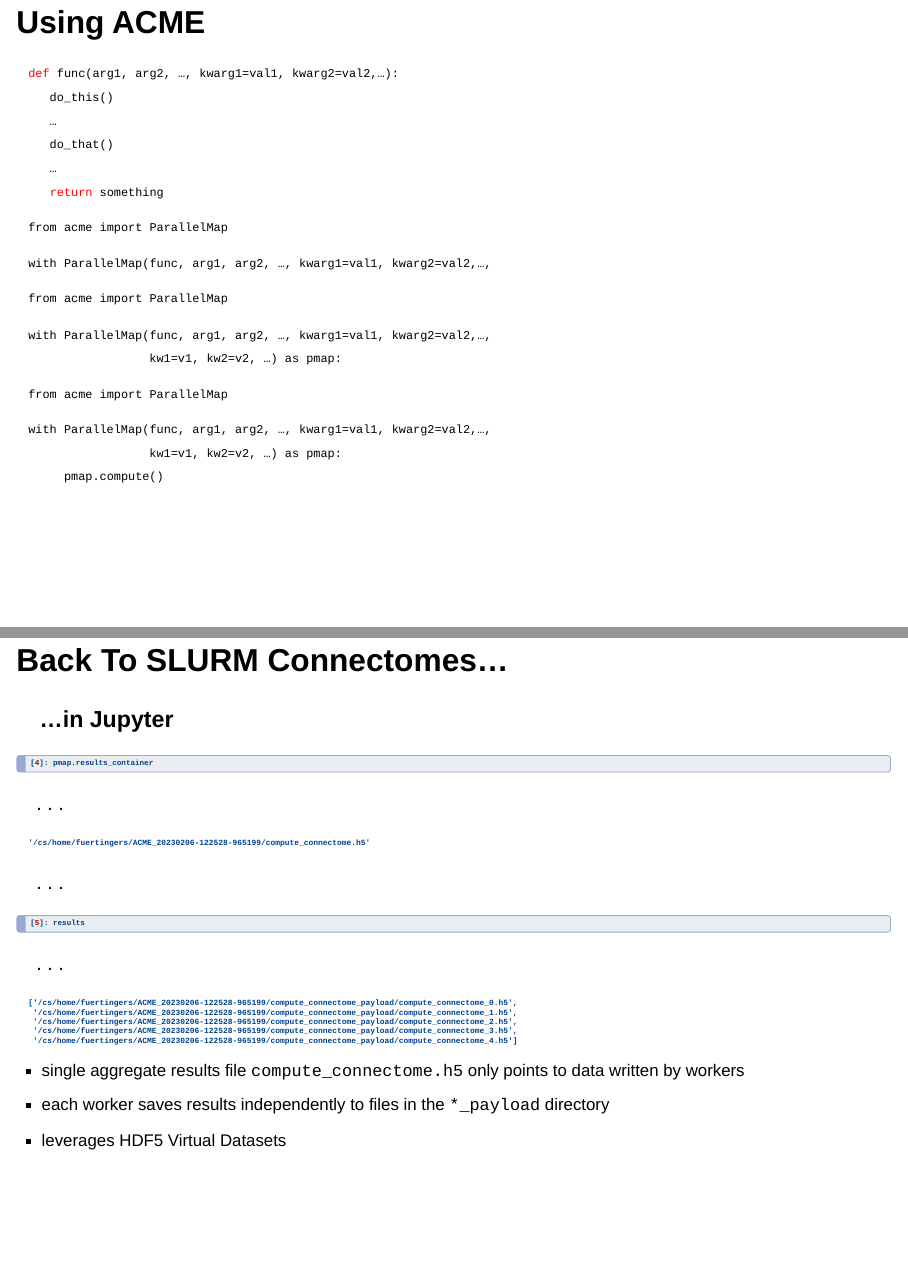
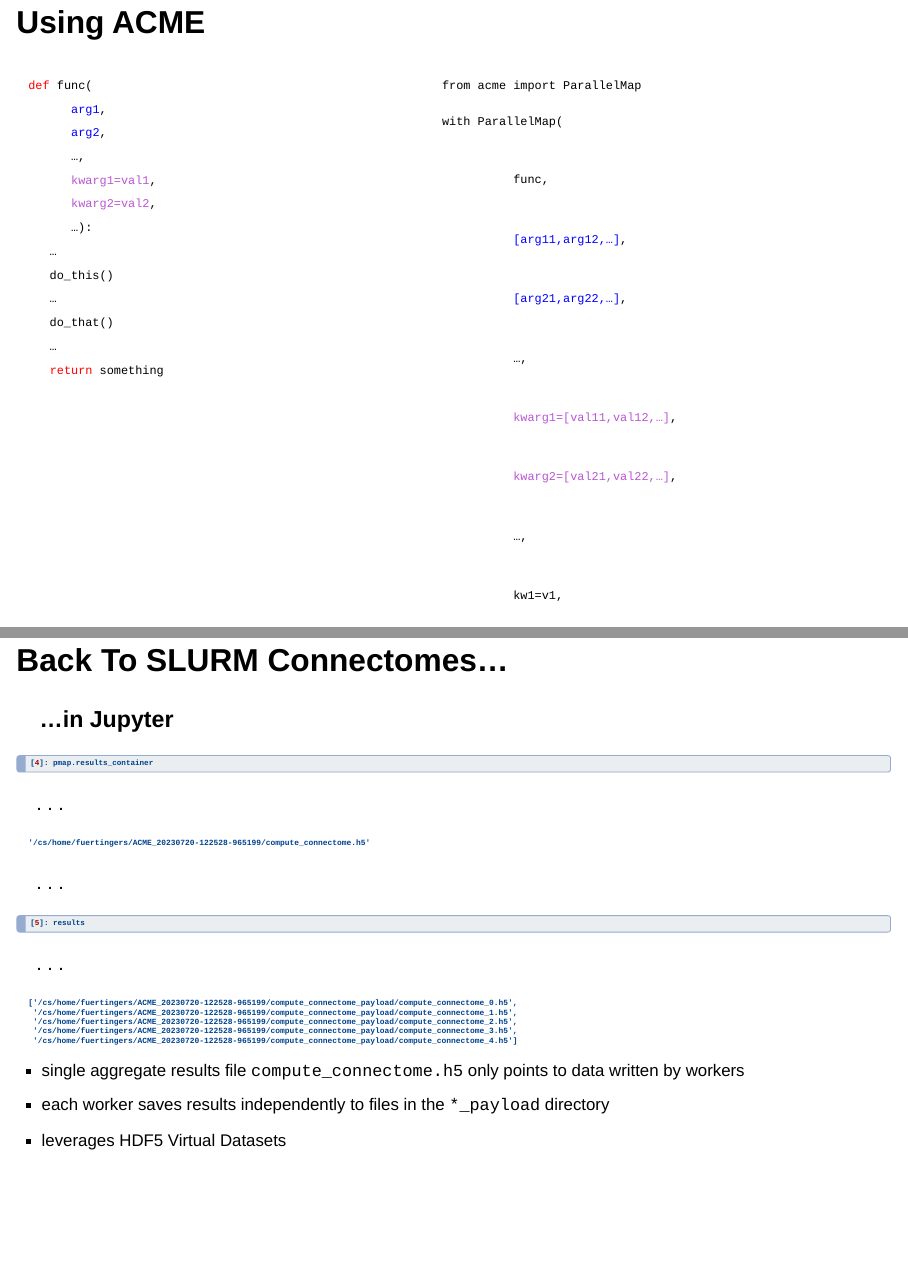
Before and after one commit to esi-neuroscience/acme-demo, a Quarto document (acme-demo.qmd): pages 20 and 34 of 47, joined at a grey line. Rendered offline with R 4.5, knitr and Pandoc in place of Quarto, with nearby package versions; drawn as Slidy slides in place of the format the file asks for.

Commit message:
CHG: Revamped usage + example part
- use color and line matching for ACME usage demonstration
- overworked connectome example

 On branch main
 Changes to be committed:
	modified:   acme-demo.qmd

````diff
--- a/acme-demo.qmd
+++ b/acme-demo.qmd
@@ -229,3 +229 @@
 
-::: {style="font-size: 0.6em; font-family: monospace; " .position .absolute top="5em"}
-[def]{style="color: red; "} `func`(`arg1`, `arg2`, ..., `kwarg1=val1`, `kwarg2=val2`,...):
@@ -236,25 +251,66 @@
   </br>&nbsp;&nbsp;&nbsp;[return]{style="color: red; "} something
 :::
 
-::: {.fragment style="font-size: 0.6em; font-family: monospace; " .position .absolute bottom="10.1em"}
-from [acme]{.esi-color} import [ParallelMap]{.esi-color}
-
-with [ParallelMap]{.esi-color}(`func`, `arg1`, `arg2`, ..., `kwarg1=val1`, `kwarg2=val2`,...,
 :::
 
-::: {.fragment style="font-size: 0.6em; font-family: monospace; " .position .absolute bottom="8.81em"}
+::: {.column width="60%" .position .absolute right="0em"}
+
+::: {.fragment .fade-in style="font-size: 0.6em; font-family: monospace; " .position .absolute top="-0.5em"}
 from [acme]{.esi-color} import [ParallelMap]{.esi-color}
-
-with [ParallelMap]{.esi-color}(`func`, `arg1`, `arg2`, ..., `kwarg1=val1`, `kwarg2=val2`,...,
-  </br>&nbsp;&nbsp;&nbsp;&nbsp;&nbsp;&nbsp;&nbsp;&nbsp;&nbsp;&nbsp;&nbsp;&nbsp;&nbsp;&nbsp;&nbsp;&nbsp;
-  [kw1=v1]{.esi-color}, [kw2=v2]{.esi-color}, ...) as [pmap]{.esi-color}:
 :::
 
-::: {.fragment style="font-size: 0.6em; font-family: monospace; " .position .absolute bottom="7.51em"}
-from [acme]{.esi-color} import [ParallelMap]{.esi-color}
+::: {.fragment .fade-in style="font-size: 0.6em; font-family: monospace; " .position .absolute top="1.0em"}
+with [ParallelMap]{.esi-color}(
+:::
 
-with [ParallelMap]{.esi-color}(`func`, `arg1`, `arg2`, ..., `kwarg1=val1`, `kwarg2=val2`,...,
-  </br>&nbsp;&nbsp;&nbsp;&nbsp;&nbsp;&nbsp;&nbsp;&nbsp;&nbsp;&nbsp;&nbsp;&nbsp;&nbsp;&nbsp;&nbsp;&nbsp;
-  [kw1=v1]{.esi-color}, [kw2=v2]{.esi-color}, ...) as [pmap]{.esi-color}:
-  </br>&nbsp;&nbsp;&nbsp;&nbsp;&nbsp;[pmap]{.esi-color}.compute()
+::: {.fragment .fade-up style="font-size: 0.6em; font-family: monospace; " .position .absolute top="1.0em"}
+  </br>&nbsp;&nbsp;&nbsp;&nbsp;&nbsp;&nbsp;&nbsp;&nbsp;&nbsp;
+  func,
 :::
+
+::: {.fragment .fade-up style="font-size: 0.6em; font-family: monospace; " .position .absolute top="2.4em"}
+  </br>&nbsp;&nbsp;&nbsp;&nbsp;&nbsp;&nbsp;&nbsp;&nbsp;&nbsp;
+  [[arg11,arg12,...]]{style="color: blue; "},
+:::
+
+::: {.fragment .fade-up style="font-size: 0.6em; font-family: monospace; " .position .absolute top="3.7em"}
+  </br>&nbsp;&nbsp;&nbsp;&nbsp;&nbsp;&nbsp;&nbsp;&nbsp;&nbsp;
+  [[arg21,arg22,...]]{style="color: blue; "},
+:::
+
+::: {.fragment .fade-up style="font-size: 0.6em; font-family: monospace; " .position .absolute top="5.0em"}
+  </br>&nbsp;&nbsp;&nbsp;&nbsp;&nbsp;&nbsp;&nbsp;&nbsp;&nbsp;
+  ...,
+:::
+
+::: {.fragment .fade-up style="font-size: 0.6em; font-family: monospace; " .position .absolute top="6.3em"}
+  </br>&nbsp;&nbsp;&nbsp;&nbsp;&nbsp;&nbsp;&nbsp;&nbsp;&nbsp;
+  [kwarg1=[val11,val12,...]]{style="color: mediumorchid; "},
+:::
+
+::: {.fragment .fade-up style="font-size: 0.6em; font-family: monospace; " .position .absolute top="7.6em"}
+  </br>&nbsp;&nbsp;&nbsp;&nbsp;&nbsp;&nbsp;&nbsp;&nbsp;&nbsp;
+  [kwarg2=[val21,val22,...]]{style="color: mediumorchid; "},
+:::
+
+::: {.fragment .fade-up style="font-size: 0.6em; font-family: monospace; " .position .absolute top="8.9em"}
+  </br>&nbsp;&nbsp;&nbsp;&nbsp;&nbsp;&nbsp;&nbsp;&nbsp;&nbsp;
+  ...,
+:::
+
+::: {.fragment .fade-up style="font-size: 0.6em; font-family: monospace; " .position .absolute top="10.2em"}
+  </br>&nbsp;&nbsp;&nbsp;&nbsp;&nbsp;&nbsp;&nbsp;&nbsp;&nbsp;
+  [kw1=v1]{.esi-color},
+:::
+
+::: {.fragment .fade-up style="font-size: 0.6em; font-family: monospace; " .position .absolute top="11.5em"}
+  </br>&nbsp;&nbsp;&nbsp;&nbsp;&nbsp;&nbsp;&nbsp;&nbsp;&nbsp;
+  [kw2=v2]{.esi-color},
+:::
+
+::: {.fragment .fade-up style="font-size: 0.6em; font-family: monospace; " .position .absolute top="12.8em"}
+  </br>&nbsp;&nbsp;&nbsp;&nbsp;&nbsp;&nbsp;&nbsp;&nbsp;&nbsp;
+  ...) as [pmap]{.esi-color}:
+:::
+
+::: {.fragment .fade-up style="font-size: 0.6em; font-family: monospace; " .position .absolute top="14.1em"}
@@ -551,7 +595,7 @@
 . . .
 
 ```{data-id="jupyter4" style="font-size: 0.4em; "}
-'/cs/home/fuertingers/ACME_20230206-122528-965199/compute_connectome.h5'
+'/cs/home/fuertingers/ACME_20230720-122528-965199/compute_connectome.h5'
 ```
 
 . . .
@@ -563,11 +607,11 @@
 . . .
 
 ```{data-id="jupyter5" style="font-size: 0.4em; "}
-['/cs/home/fuertingers/ACME_20230206-122528-965199/compute_connectome_payload/compute_connectome_0.h5',
- '/cs/home/fuertingers/ACME_20230206-122528-965199/compute_connectome_payload/compute_connectome_1.h5',
- '/cs/home/fuertingers/ACME_20230206-122528-965199/compute_connectome_payload/compute_connectome_2.h5',
- '/cs/home/fuertingers/ACME_20230206-122528-965199/compute_connectome_payload/compute_connectome_3.h5',
- '/cs/home/fuertingers/ACME_20230206-122528-965199/compute_connectome_payload/compute_connectome_4.h5']
+['/cs/home/fuertingers/ACME_20230720-122528-965199/compute_connectome_payload/compute_connectome_0.h5',
+ '/cs/home/fuertingers/ACME_20230720-122528-965199/compute_connectome_payload/compute_connectome_1.h5',
+ '/cs/home/fuertingers/ACME_20230720-122528-965199/compute_connectome_payload/compute_connectome_2.h5',
+ '/cs/home/fuertingers/ACME_20230720-122528-965199/compute_connectome_payload/compute_connectome_3.h5',
+ '/cs/home/fuertingers/ACME_20230720-122528-965199/compute_connectome_payload/compute_connectome_4.h5']
 ```
 
 ::: {.incremental style="font-size: 0.85em; "}
````
Also changed, not shown: acme-demo.qmd (65 more changed lines).
